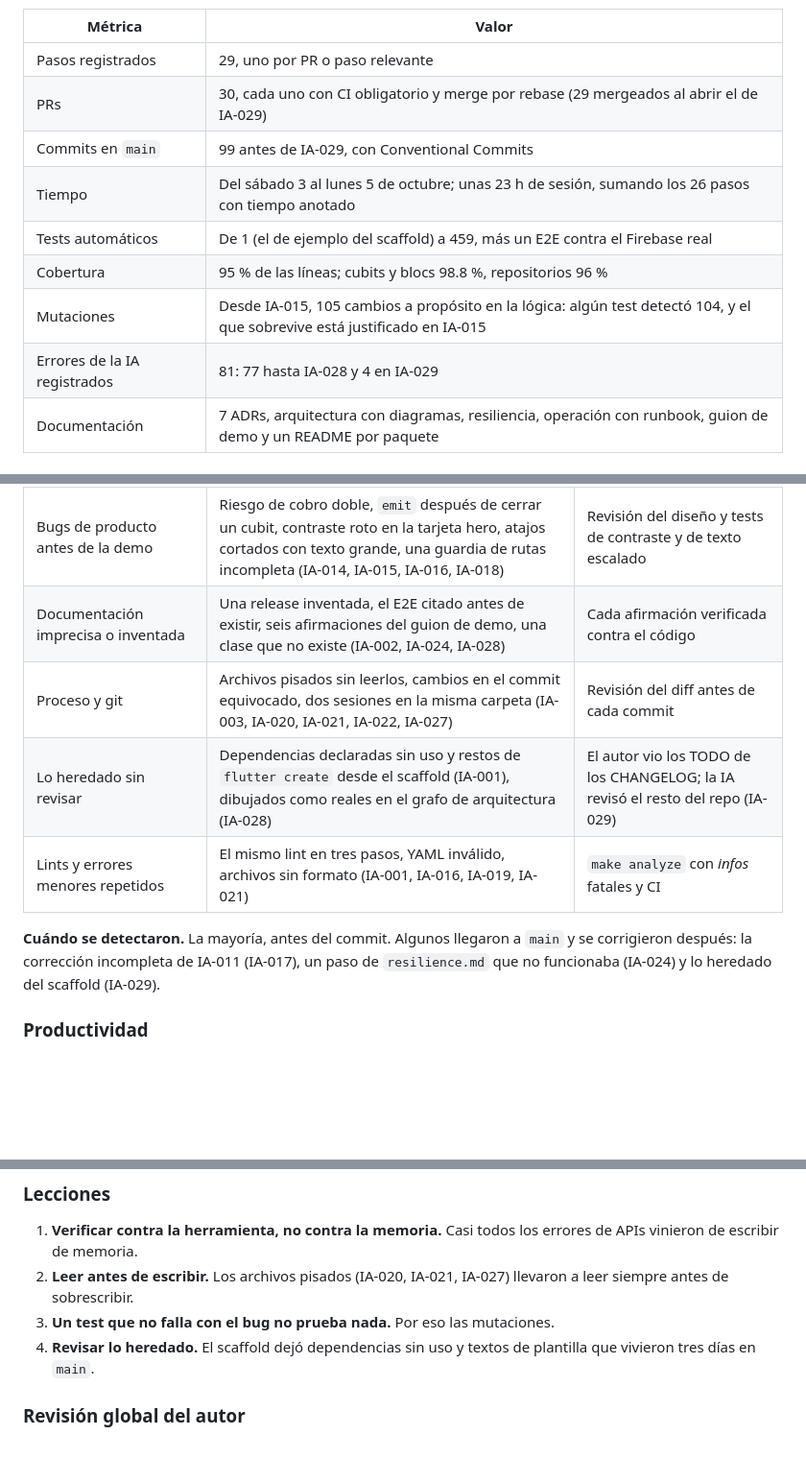
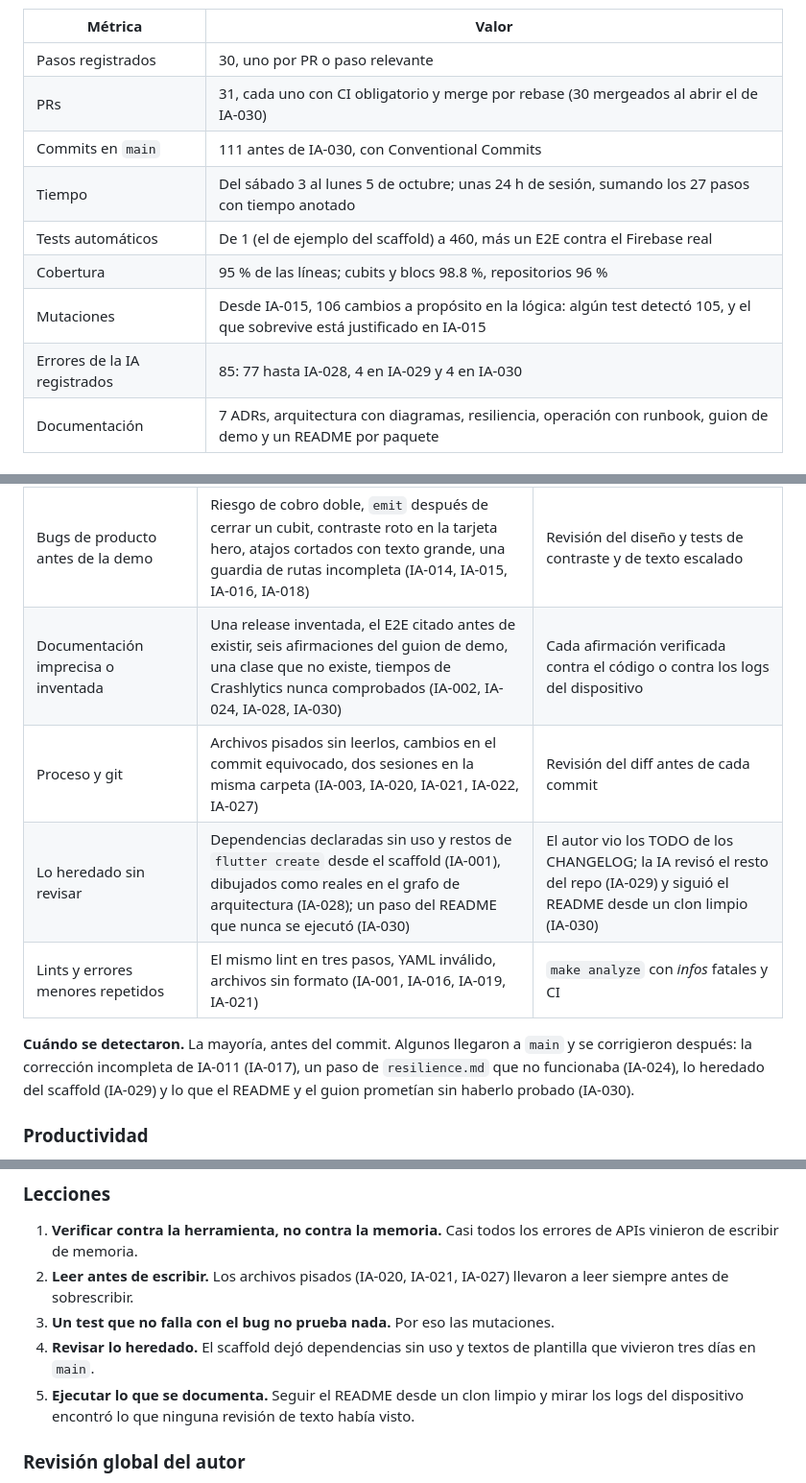
Before and after one commit to Denniss2C/bi-digital-banking, a Markdown page: docs/ai/AI_USAGE.md, 3 parts joined by grey strips. Shown at 96% size. Drawn GitHub-style; blank space fills up the shorter version.

Commit message:
docs(ai): IA-030 and the metrics up to date
Also the README test count (460; coverage still 95 %, re-measured).

Co-Authored-By: Claude Opus 5.5 (1M context) <noreply@anthropic.com>

```diff
--- a/docs/ai/AI_USAGE.md
+++ b/docs/ai/AI_USAGE.md
@@ -50,14 +51,14 @@ cada entrada: aproximadas y de sesión de trabajo.
 
 | Métrica | Valor |
 |---------|-------|
-| Pasos registrados | 29, uno por PR o paso relevante |
-| PRs | 30, cada uno con CI obligatorio y merge por rebase (29 mergeados al abrir el de IA-029) |
-| Commits en `main` | 99 antes de IA-029, con Conventional Commits |
-| Tiempo | Del sábado 3 al lunes 5 de octubre; unas 23 h de sesión, sumando los 26 pasos con tiempo anotado |
-| Tests automáticos | De 1 (el de ejemplo del scaffold) a 459, más un E2E contra el Firebase real |
+| Pasos registrados | 30, uno por PR o paso relevante |
+| PRs | 31, cada uno con CI obligatorio y merge por rebase (30 mergeados al abrir el de IA-030) |
+| Commits en `main` | 111 antes de IA-030, con Conventional Commits |
+| Tiempo | Del sábado 3 al lunes 5 de octubre; unas 24 h de sesión, sumando los 27 pasos con tiempo anotado |
+| Tests automáticos | De 1 (el de ejemplo del scaffold) a 460, más un E2E contra el Firebase real |
 | Cobertura | 95 % de las líneas; cubits y blocs 98.8 %, repositorios 96 % |
-| Mutaciones | Desde IA-015, 105 cambios a propósito en la lógica: algún test detectó 104, y el que sobrevive está justificado en IA-015 |
-| Errores de la IA registrados | 81: 77 hasta IA-028 y 4 en IA-029 |
+| Mutaciones | Desde IA-015, 106 cambios a propósito en la lógica: algún test detectó 105, y el que sobrevive está justificado en IA-015 |
+| Errores de la IA registrados | 85: 77 hasta IA-028, 4 en IA-029 y 4 en IA-030 |
 | Documentación | 7 ADRs, arquitectura con diagramas, resiliencia, operación con runbook, guion de demo y un README por paquete |
 
 ### Errores de la IA, por tipo
@@ -67,14 +68,14 @@ cada entrada: aproximadas y de sesión de trabajo.
 | APIs y herramientas escritas de memoria | Sintaxis de Melos 7, un flag eliminado de build_runner, CocoaPods en un proyecto con Swift Package Manager, una API deprecada, mocktail mal usado (IA-001, IA-003, IA-016, IA-019) | La propia herramienta, al ejecutar |
 | Tests que no probaban lo que decían o se colgaban | Un test que pasaba con el bug presente, taps que no llegaban al widget, una espera con un finder que nunca encuentra nada (IA-012, IA-016, IA-020, IA-026) | Mutaciones y logs |
 | Bugs de producto antes de la demo | Riesgo de cobro doble, `emit` después de cerrar un cubit, contraste roto en la tarjeta hero, atajos cortados con texto grande, una guardia de rutas incompleta (IA-014, IA-015, IA-016, IA-018) | Revisión del diseño y tests de contraste y de texto escalado |
-| Documentación imprecisa o inventada | Una release inventada, el E2E citado antes de existir, seis afirmaciones del guion de demo, una clase que no existe (IA-002, IA-024, IA-028) | Cada afirmación verificada contra el código |
+| Documentación imprecisa o inventada | Una release inventada, el E2E citado antes de existir, seis afirmaciones del guion de demo, una clase que no existe, tiempos de Crashlytics nunca comprobados (IA-002, IA-024, IA-028, IA-030) | Cada afirmación verificada contra el código o contra los logs del dispositivo |
 | Proceso y git | Archivos pisados sin leerlos, cambios en el commit equivocado, dos sesiones en la misma carpeta (IA-003, IA-020, IA-021, IA-022, IA-027) | Revisión del diff antes de cada commit |
-| Lo heredado sin revisar | Dependencias declaradas sin uso y restos de `flutter create` desde el scaffold (IA-001), dibujados como reales en el grafo de arquitectura (IA-028) | El autor vio los TODO de los CHANGELOG; la IA revisó el resto del repo (IA-029) |
+| Lo heredado sin revisar | Dependencias declaradas sin uso y restos de `flutter create` desde el scaffold (IA-001), dibujados como reales en el grafo de arquitectura (IA-028); un paso del README que nunca se ejecutó (IA-030) | El autor vio los TODO de los CHANGELOG; la IA revisó el resto del repo (IA-029) y siguió el README desde un clon limpio (IA-030) |
 | Lints y errores menores repetidos | El mismo lint en tres pasos, YAML inválido, archivos sin formato (IA-001, IA-016, IA-019, IA-021) | `make analyze` con *infos* fatales y CI |
 
 **Cuándo se detectaron.** La mayoría, antes del commit. Algunos llegaron a `main` y se corrigieron después: la
-corrección incompleta de IA-011 (IA-017), un paso de `resilience.md` que no funcionaba (IA-024) y lo heredado del
-scaffold (IA-029).
+corrección incompleta de IA-011 (IA-017), un paso de `resilience.md` que no funcionaba (IA-024), lo heredado del
+scaffold (IA-029) y lo que el README y el guion prometían sin haberlo probado (IA-030).
 
 ### Productividad
 
@@ -104,6 +105,8 @@ scaffold (IA-029).
 3. **Un test que no falla con el bug no prueba nada.** Por eso las mutaciones.
 4. **Revisar lo heredado.** El scaffold dejó dependencias sin uso y textos de plantilla que vivieron tres días en
    `main`.
+5. **Ejecutar lo que se documenta.** Seguir el README desde un clon limpio y mirar los logs del dispositivo encontró lo
+   que ninguna revisión de texto había visto.
 
 ### Revisión global del autor
 
```
Also changed, not shown: other parts of docs/ai/AI_USAGE.md (+63 -1 lines), README.md (+1 -1 lines).
